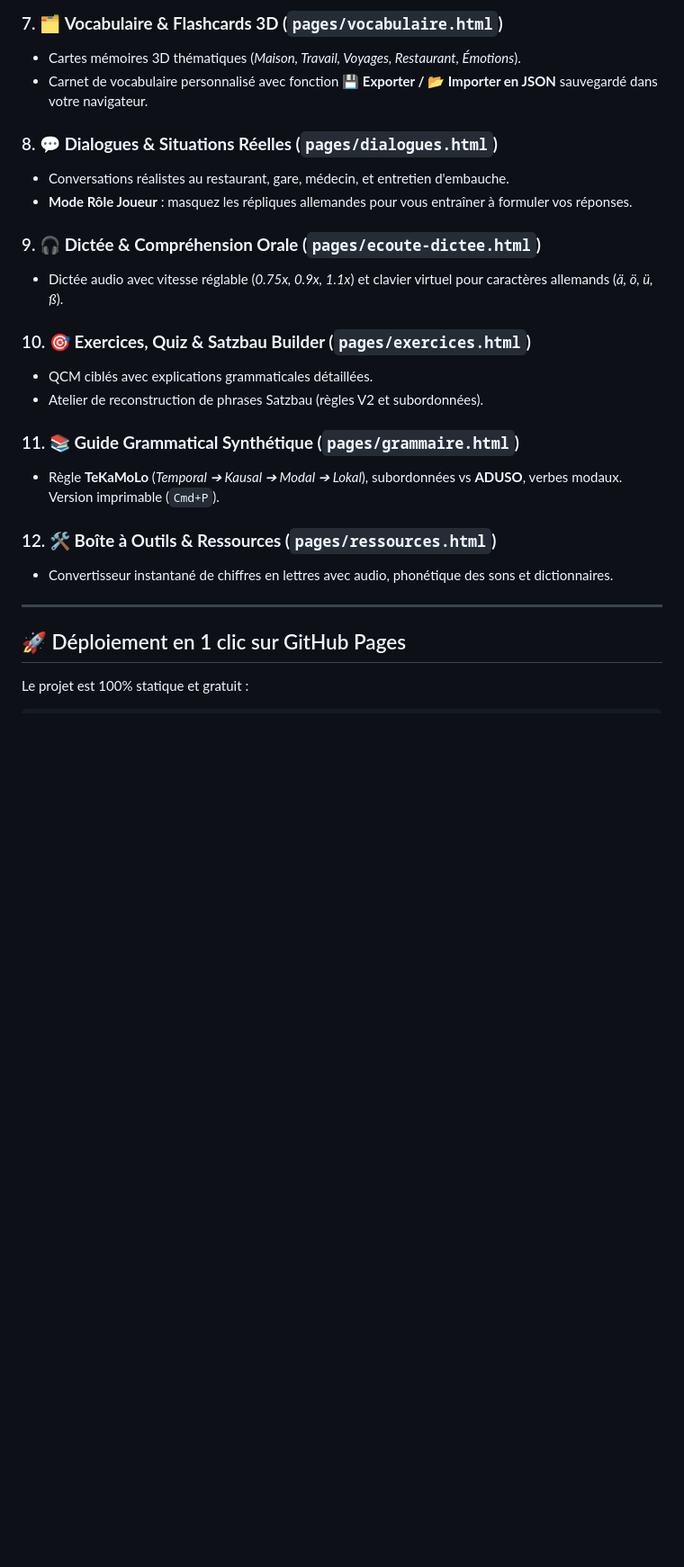
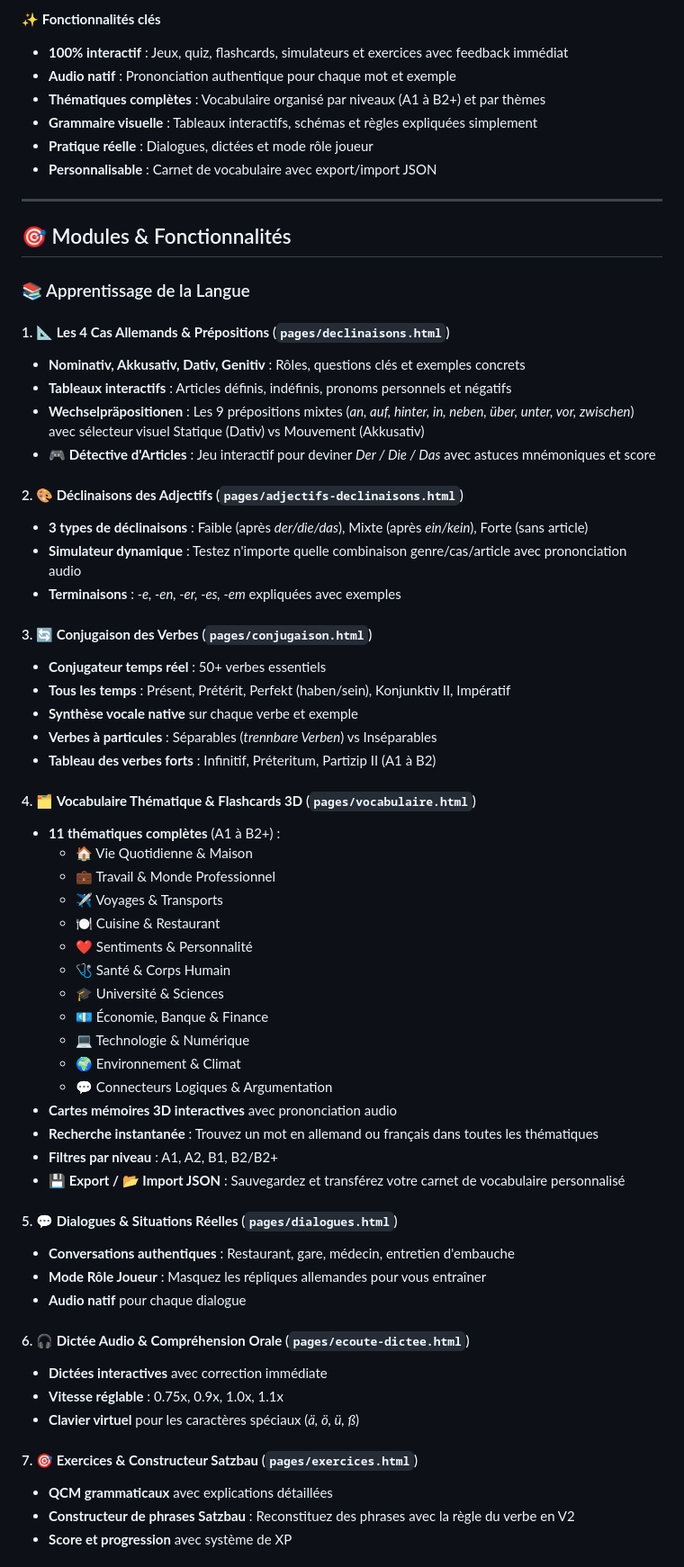
Before and after one commit to Dev-code3D/Learn-Deutsch-TOOLS, a Markdown page: README.md, the part around one of its changes. Shown at 90% size. Drawn GitHub-style; blank space fills up the shorter version.

Commit message:
Update README.md with comprehensive project documentation, badges, and live site link

```diff
--- a/README.md
+++ b/README.md
@@ -48,26 +15,65 @@
-### 7. 🗂️ **Vocabulaire & Flashcards 3D (`pages/vocabulaire.html`)**
-- Cartes mémoires 3D thématiques (*Maison, Travail, Voyages, Restaurant, Émotions*).
-- Carnet de vocabulaire personnalisé avec fonction **💾 Exporter / 📂 Importer en JSON** sauvegardé dans votre navigateur.
-
-### 8. 💬 **Dialogues & Situations Réelles (`pages/dialogues.html`)**
-- Conversations réalistes au restaurant, gare, médecin, et entretien d'embauche.
-- **Mode Rôle Joueur** : masquez les répliques allemandes pour vous entraîner à formuler vos réponses.
-
-### 9. 🎧 **Dictée & Compréhension Orale (`pages/ecoute-dictee.html`)**
-- Dictée audio avec vitesse réglable (*0.75x, 0.9x, 1.1x*) et clavier virtuel pour caractères allemands (*ä, ö, ü, ß*).
-
-### 10. 🎯 **Exercices, Quiz & Satzbau Builder (`pages/exercices.html`)**
-- QCM ciblés avec explications grammaticales détaillées.
-- Atelier de reconstruction de phrases Satzbau (règles V2 et subordonnées).
-
-### 11. 📚 **Guide Grammatical Synthétique (`pages/grammaire.html`)**
-- Règle **TeKaMoLo** (*Temporal ➔ Kausal ➔ Modal ➔ Lokal*), subordonnées vs **ADUSO**, verbes modaux. Version imprimable (`Cmd+P`).
-
-### 12. 🛠️ **Boîte à Outils & Ressources (`pages/ressources.html`)**
-- Convertisseur instantané de chiffres en lettres avec audio, phonétique des sons et dictionnaires.
+✨ **Fonctionnalités clés**
+- **100% interactif** : Jeux, quiz, flashcards, simulateurs et exercices avec feedback immédiat
+- **Audio natif** : Prononciation authentique pour chaque mot et exemple
+- **Thématiques complètes** : Vocabulaire organisé par niveaux (A1 à B2+) et par thèmes
+- **Grammaire visuelle** : Tableaux interactifs, schémas et règles expliquées simplement
+- **Pratique réelle** : Dialogues, dictées et mode rôle joueur
+- **Personnalisable** : Carnet de vocabulaire avec export/import JSON
 
 ---
 
-## 🚀 Déploiement en 1 clic sur GitHub Pages
+## 🎯 Modules & Fonctionnalités
 
-Le projet est 100% statique et gratuit :
+### 📚 Apprentissage de la Langue
+
+#### 1. 📐 **Les 4 Cas Allemands & Prépositions** (`pages/declinaisons.html`)
+- **Nominativ, Akkusativ, Dativ, Genitiv** : Rôles, questions clés et exemples concrets
+- **Tableaux interactifs** : Articles définis, indéfinis, pronoms personnels et négatifs
+- **Wechselpräpositionen** : Les 9 prépositions mixtes (*an, auf, hinter, in, neben, über, unter, vor, zwischen*) avec sélecteur visuel Statique (Dativ) vs Mouvement (Akkusativ)
+- **🎮 Détective d'Articles** : Jeu interactif pour deviner *Der / Die / Das* avec astuces mnémoniques et score
+
+#### 2. 🎨 **Déclinaisons des Adjectifs** (`pages/adjectifs-declinaisons.html`)
+- **3 types de déclinaisons** : Faible (après *der/die/das*), Mixte (après *ein/kein*), Forte (sans article)
+- **Simulateur dynamique** : Testez n'importe quelle combinaison genre/cas/article avec prononciation audio
+- **Terminaisons** : *-e, -en, -er, -es, -em* expliquées avec exemples
+
+#### 3. 🔄 **Conjugaison des Verbes** (`pages/conjugaison.html`)
+- **Conjugateur temps réel** : 50+ verbes essentiels
+- **Tous les temps** : Présent, Prétérit, Perfekt (haben/sein), Konjunktiv II, Impératif
+- **Synthèse vocale native** sur chaque verbe et exemple
+- **Verbes à particules** : Séparables (*trennbare Verben*) vs Inséparables
+- **Tableau des verbes forts** : Infinitif, Préteritum, Partizip II (A1 à B2)
+
+#### 4. 🗂️ **Vocabulaire Thématique & Flashcards 3D** (`pages/vocabulaire.html`)
+- **11 thématiques complètes** (A1 à B2+) :
+  - 🏠 Vie Quotidienne & Maison
+  - 💼 Travail & Monde Professionnel
+  - ✈️ Voyages & Transports
+  - 🍽️ Cuisine & Restaurant
+  - ❤️ Sentiments & Personnalité
+  - 🩺 Santé & Corps Humain
+  - 🎓 Université & Sciences
+  - 💶 Économie, Banque & Finance
+  - 💻 Technologie & Numérique
+  - 🌍 Environnement & Climat
+  - 💬 Connecteurs Logiques & Argumentation
+- **Cartes mémoires 3D interactives** avec prononciation audio
+- **Recherche instantanée** : Trouvez un mot en allemand ou français dans toutes les thématiques
+- **Filtres par niveau** : A1, A2, B1, B2/B2+
+- **💾 Export / 📂 Import JSON** : Sauvegardez et transférez votre carnet de vocabulaire personnalisé
+
+#### 5. 💬 **Dialogues & Situations Réelles** (`pages/dialogues.html`)
+- **Conversations authentiques** : Restaurant, gare, médecin, entretien d'embauche
+- **Mode Rôle Joueur** : Masquez les répliques allemandes pour vous entraîner
+- **Audio natif** pour chaque dialogue
+
+#### 6. 🎧 **Dictée Audio & Compréhension Orale** (`pages/ecoute-dictee.html`)
+- **Dictées interactives** avec correction immédiate
+- **Vitesse réglable** : 0.75x, 0.9x, 1.0x, 1.1x
+- **Clavier virtuel** pour les caractères spéciaux (*ä, ö, ü, ß*)
+
+#### 7. 🎯 **Exercices & Constructeur Satzbau** (`pages/exercices.html`)
+- **QCM grammaticaux** avec explications détaillées
+- **Constructeur de phrases Satzbau** : Reconstituez des phrases avec la règle du verbe en V2
+- **Score et progression** avec système de XP
+
```
Also changed, not shown: other parts of README.md (+125 -44 lines).
